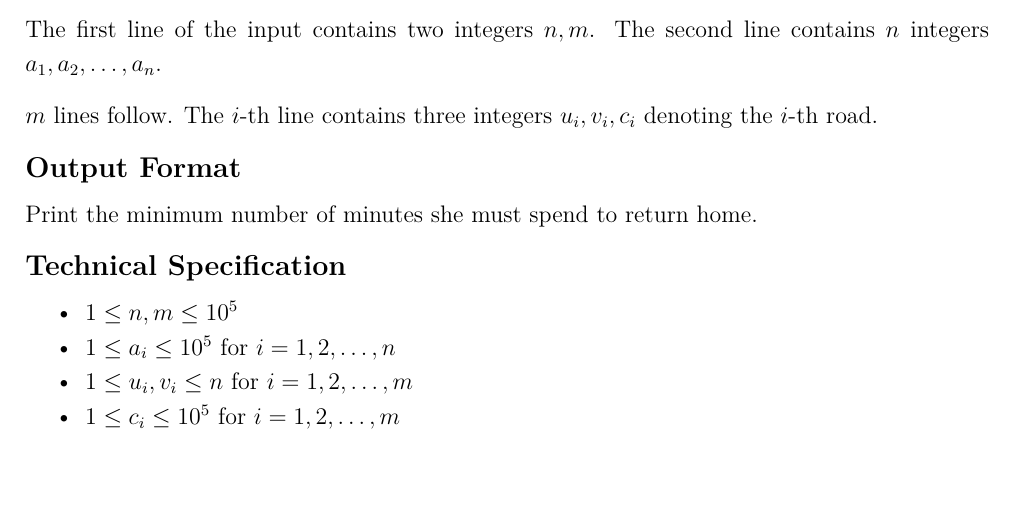
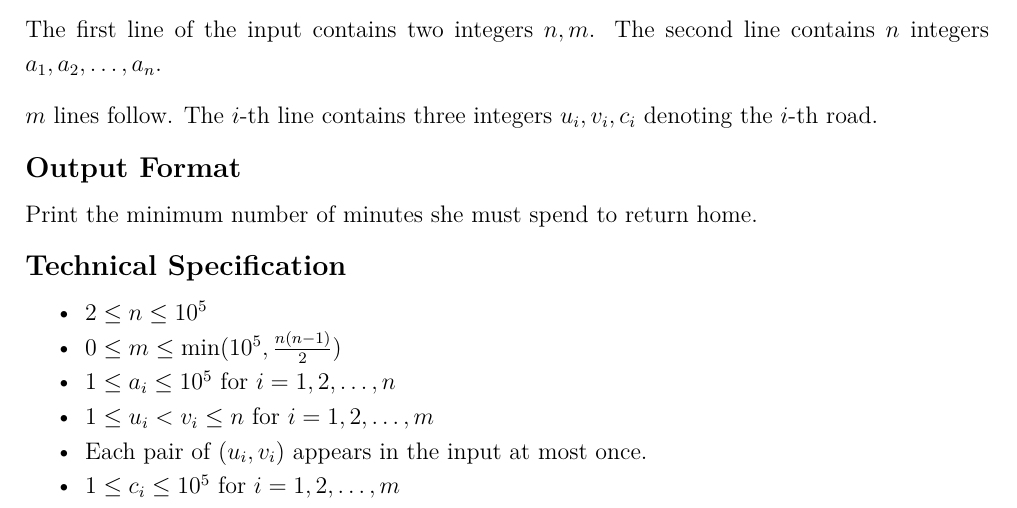
Before and after one commit to NYCU-PCCA/Winter-Camp-Contest-2023, a LaTeX document (tex/main.tex, which reads tex/E/spec.tex): part of page 9 of 31, cut so that both start at the same text, the shorter picture padded with empty space. Compiled offline with XeLaTeX.

Commit message:
fix E constraints

```diff
--- a/tex/E/spec.tex
+++ b/tex/E/spec.tex
@@ -1,7 +1,9 @@
 \begin{itemize}
 \tightlist
-\item $1 \leq n,m \leq 10^5$
+\item $2 \leq n \leq 10^5$
+\item $0 \leq m \leq \min(10^5, \frac{n(n-1)}{2})$
 \item $1 \leq a_i \leq 10^5$ for $i=1,2,\ldots,n$
-\item $1 \leq u_i,v_i \leq n$ for $i = 1,2,\ldots,m$
+\item $1 \leq u_i < v_i \leq n$ for $i = 1,2,\ldots,m$
+\item Each pair of $(u_i, v_i)$ appears in the input at most once.
 \item $1 \leq c_i \leq 10^5$ for $i = 1,2,\ldots,m$
 \end{itemize}
```
Also changed, not shown: tex/main.pdf.
